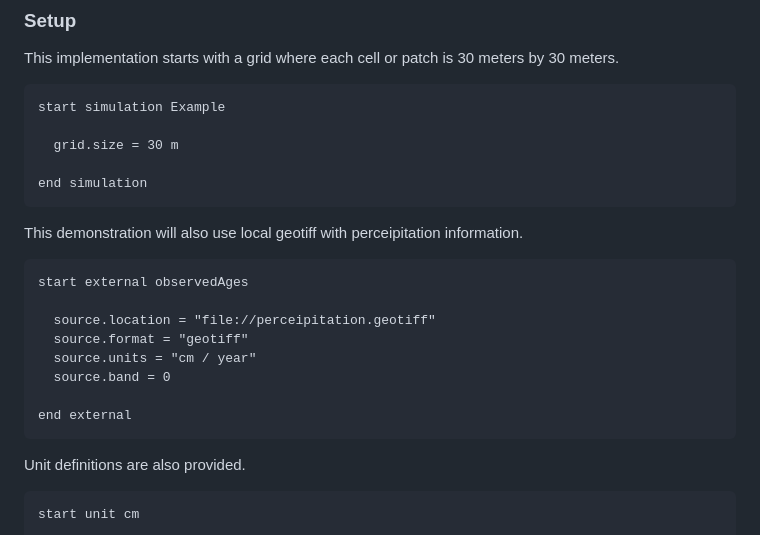
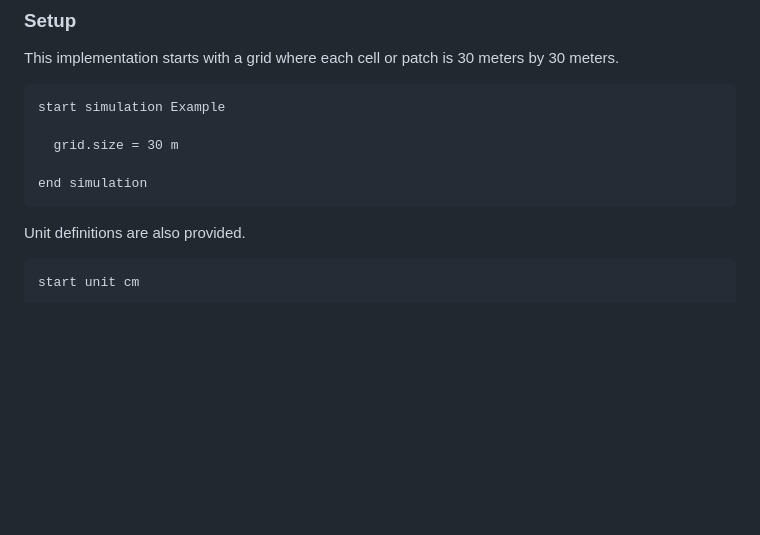
Before and after one commit to SchmidtDSE/josh, a Markdown page: README.md, the part around the change. GitHub-like rendering; blank space fills up the shorter version.

````diff
--- a/README.md
+++ b/README.md
@@ -877,19 +877,6 @@ start simulation Example
 end simulation
 ```
 
-This demonstration will also use local geotiff with perceipitation information.
-
-```
-start external observedAges
-
-  source.location = "file://perceipitation.geotiff"
-  source.format = "geotiff"
-  source.units = "cm / year"
-  source.band = 0
-
-end external
-```
-
 Unit definitions are also provided.
 
 ```
````
